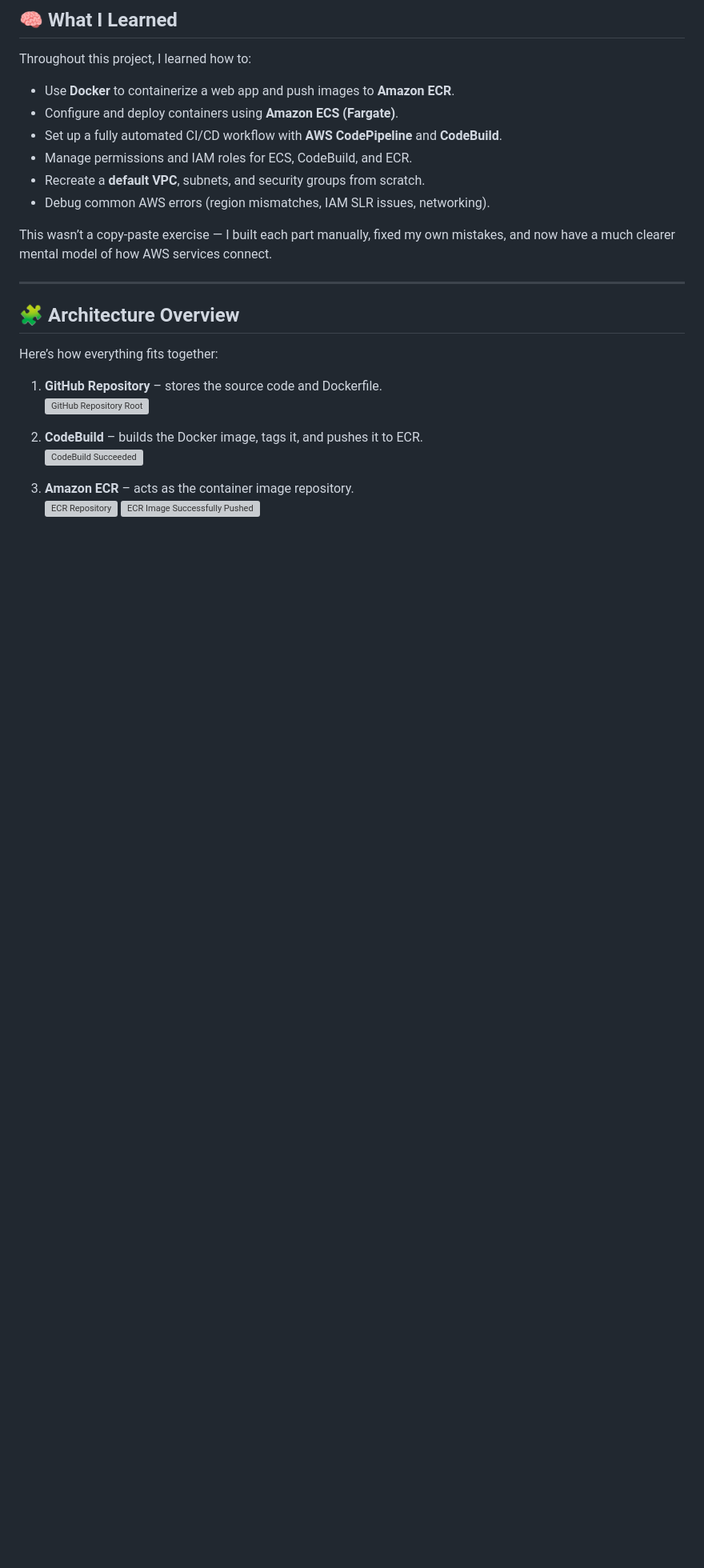
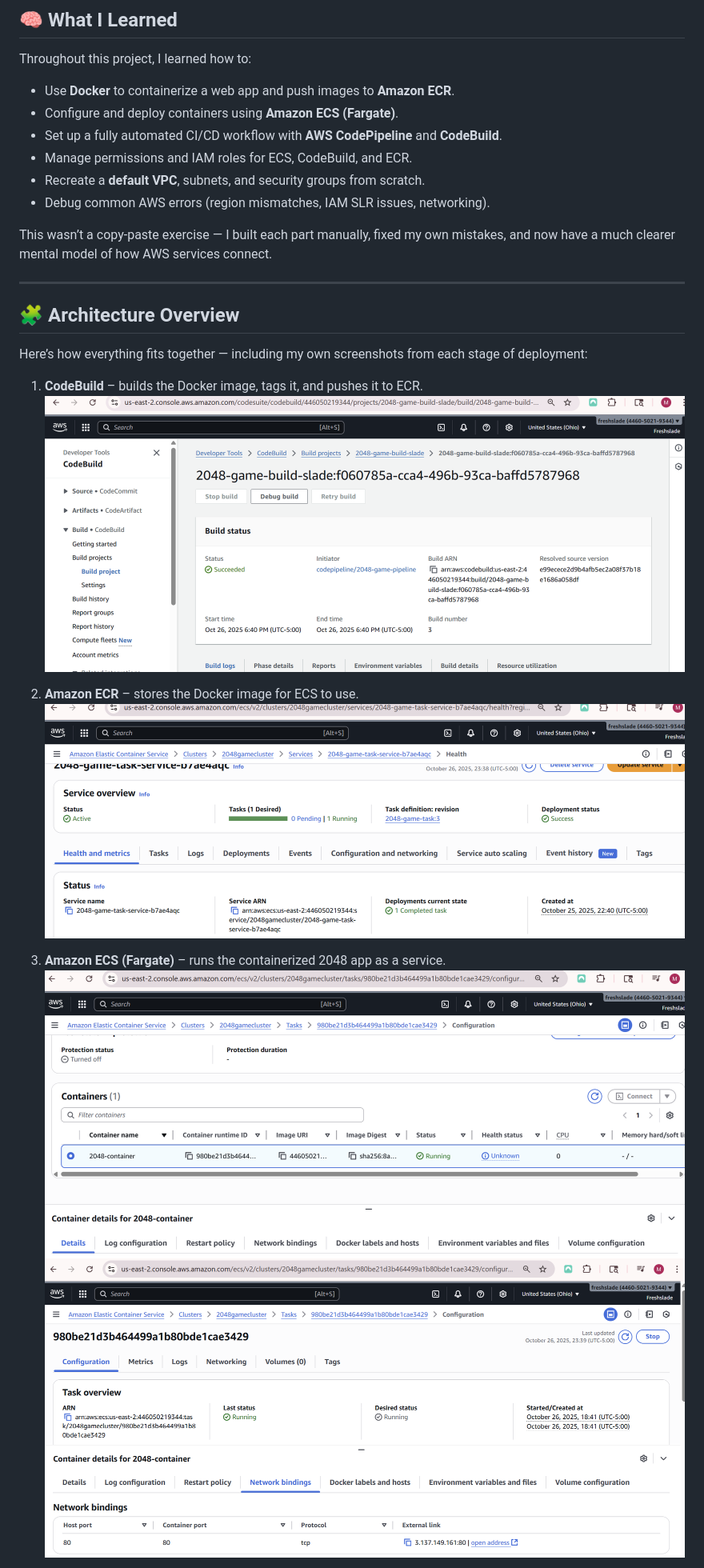
Before and after one commit to Freshslade/2048-game-ci-cd, a Markdown page: README.md, the part around the change printed below. Shown: that part at 80% size. GitHub-like rendering; blank space fills up the shorter version; grey boxes are pictures that could not be loaded.

Commit message:
Enhance README with clearer deployment details
Updated descriptions and images in the README to clarify the deployment architecture and live application details.

```diff
--- a/README.md
+++ b/README.md
@@ -34,15 +34,15 @@ This wasn’t a copy-paste exercise — I built each part manually, fixed my own
 
 ## 🧩 Architecture Overview
 
-Here’s how everything fits together:
+Here’s how everything fits together — including my own screenshots from each stage of deployment:
 
-1. **GitHub Repository** – stores the source code and Dockerfile.
-   ![GitHub Repository Root](./evidence/github-root.png)
+1. **CodeBuild** – builds the Docker image, tags it, and pushes it to ECR.
+   ![CodeBuild Success](./evidence/codebuild-green.png)
 
-2. **CodeBuild** – builds the Docker image, tags it, and pushes it to ECR.
-   ![CodeBuild Succeeded](./evidence/codebuild-success.png)
+2. **Amazon ECR** – stores the Docker image for ECS to use.
+   ![ECR Repository](./evidence/ecr-service.png)
 
-3. **Amazon ECR** – acts as the container image repository.
-   ![ECR Repository](./evidence/ecr-repo.png)
-   ![ECR Image Successfully Pushed](./evidence/ecr-image.png)
+3. **Amazon ECS (Fargate)** – runs the containerized 2048 app as a service.
+   ![ECS Tasks and Container URI](./evidence/ecs-tasks-container-uri.png)
+   ![ECS Task Public IP](./evidence/ecs-task-public-ip.png)
 
```
Also changed, not shown: other parts of README.md (+8 -12 lines).
